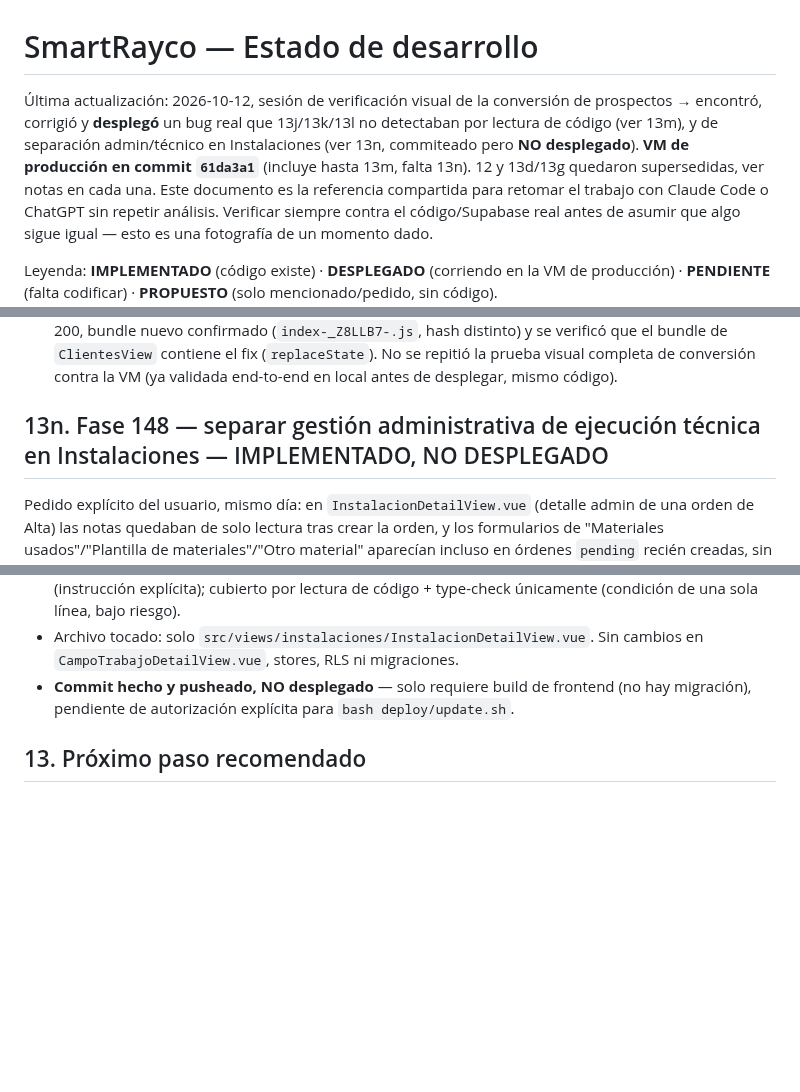
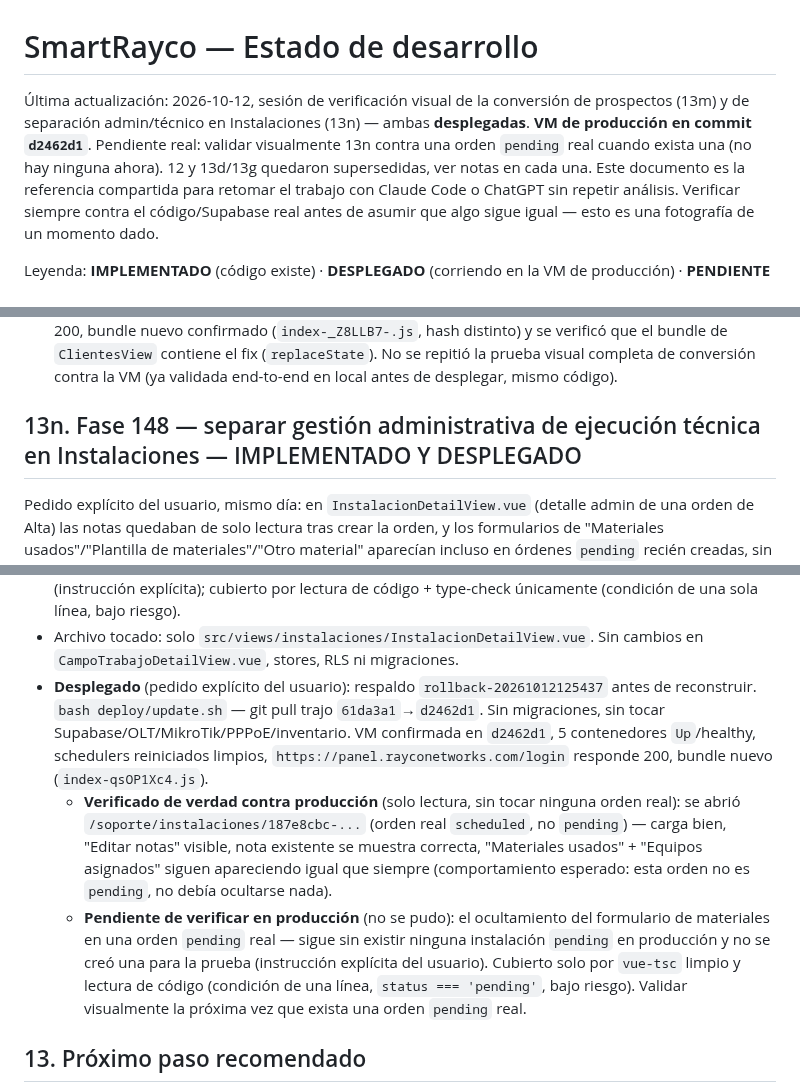
Before and after one commit to azavaletar4/soptec, a Markdown page: ESTADO_DESARROLLO.md, 3 parts joined by grey strips. Rendered like a GitHub page; blank space fills up the shorter version.

Commit message:
Docs: 13n desplegado en produccion (commit d2462d1)
VM confirmada en d2462d1 tras bash deploy/update.sh (respaldo
rollback-20261012125437 antes de reconstruir), 5 contenedores up/healthy,
schedulers reiniciados limpios, /login responde 200, bundle nuevo
confirmado. Verificado en vivo (solo lectura, orden real 'scheduled'):
Editar notas visible, materiales/equipos sin cambios (no es pending).
Pendiente: no hay ninguna instalacion pending real en produccion para
confirmar visualmente el ocultamiento del formulario de materiales.

Co-Authored-By: Claude Sonnet 5 <noreply@anthropic.com>

```diff
--- a/ESTADO_DESARROLLO.md
+++ b/ESTADO_DESARROLLO.md
@@ -1,12 +1,11 @@
 # SmartRayco — Estado de desarrollo
 
 Última actualización: 2026-10-12, sesión de verificación visual de la
-conversión de prospectos → encontró, corrigió y **desplegó** un bug real
-que 13j/13k/13l no detectaban por lectura de código (ver 13m), y de
-separación admin/técnico en Instalaciones (ver 13n, commiteado pero **NO
-desplegado**). **VM de producción en commit `61da3a1`** (incluye hasta
-13m, falta 13n). 12 y 13d/13g quedaron supersedidas, ver notas en cada
-una. Este documento es la
+conversión de prospectos (13m) y de separación admin/técnico en
+Instalaciones (13n) — ambas **desplegadas**. **VM de producción en commit
+`d2462d1`**. Pendiente real: validar visualmente 13n contra una orden
+`pending` real cuando exista una (no hay ninguna ahora). 12 y 13d/13g
+quedaron supersedidas, ver notas en cada una. Este documento es la
 referencia compartida para retomar el trabajo con Claude Code o ChatGPT sin
 repetir análisis. Verificar siempre contra el código/Supabase real antes de
 asumir que algo sigue igual — esto es una fotografía de un momento dado.
@@ -864,7 +863,7 @@ invisible por lectura de código, solo se vio probando en vivo.
   contra la VM (ya validada end-to-end en local antes de desplegar, mismo
   código).
 
-## 13n. Fase 148 — separar gestión administrativa de ejecución técnica en Instalaciones — IMPLEMENTADO, NO DESPLEGADO
+## 13n. Fase 148 — separar gestión administrativa de ejecución técnica en Instalaciones — IMPLEMENTADO Y DESPLEGADO
 
 Pedido explícito del usuario, mismo día: en `InstalacionDetailView.vue`
 (detalle admin de una orden de Alta) las notas quedaban de solo lectura
@@ -907,9 +906,26 @@ recién creadas, sin técnico, generando confusión administrativa.
   bajo riesgo).
 - Archivo tocado: solo `src/views/instalaciones/InstalacionDetailView.vue`.
   Sin cambios en `CampoTrabajoDetailView.vue`, stores, RLS ni migraciones.
-- **Commit hecho y pusheado, NO desplegado** — solo requiere build de
-  frontend (no hay migración), pendiente de autorización explícita para
-  `bash deploy/update.sh`.
+- **Desplegado** (pedido explícito del usuario): respaldo
+  `rollback-20261012125437` antes de reconstruir. `bash deploy/update.sh`
+  — git pull trajo `61da3a1`→`d2462d1`. Sin migraciones, sin tocar
+  Supabase/OLT/MikroTik/PPPoE/inventario. VM confirmada en `d2462d1`, 5
+  contenedores `Up`/healthy, schedulers reiniciados limpios,
+  `https://panel.rayconetworks.com/login` responde 200, bundle nuevo
+  (`index-qsOP1Xc4.js`).
+  - **Verificado de verdad contra producción** (solo lectura, sin tocar
+    ninguna orden real): se abrió `/soporte/instalaciones/187e8cbc-...`
+    (orden real `scheduled`, no `pending`) — carga bien, "Editar notas"
+    visible, nota existente se muestra correcta, "Materiales usados" +
+    "Equipos asignados" siguen apareciendo igual que siempre (comportamiento
+    esperado: esta orden no es `pending`, no debía ocultarse nada).
+  - **Pendiente de verificar en producción** (no se pudo): el ocultamiento
+    del formulario de materiales en una orden `pending` real — sigue sin
+    existir ninguna instalación `pending` en producción y no se creó una
+    para la prueba (instrucción explícita del usuario). Cubierto solo por
+    `vue-tsc` limpio y lectura de código (condición de una línea,
+    `status === 'pending'`, bajo riesgo). Validar visualmente la próxima
+    vez que exista una orden `pending` real.
 
 ## 13. Próximo paso recomendado
 
```
